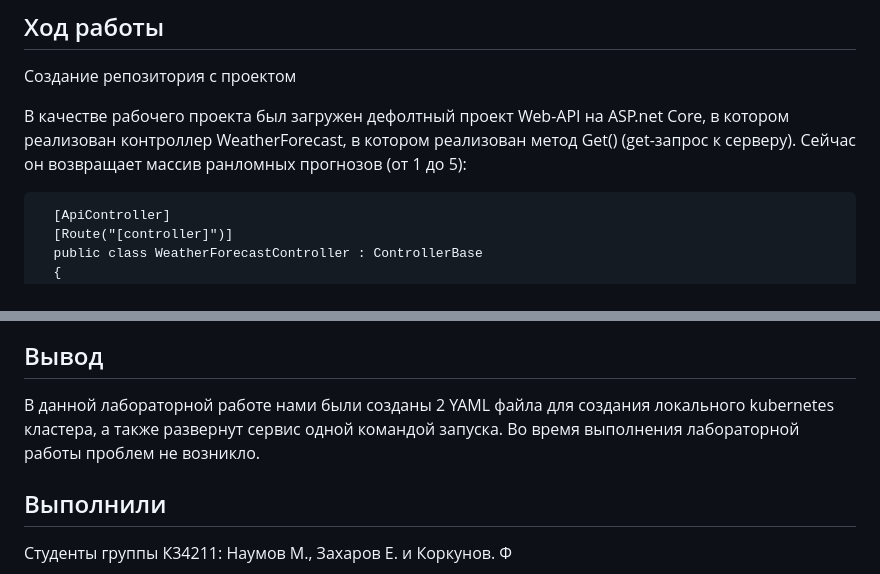
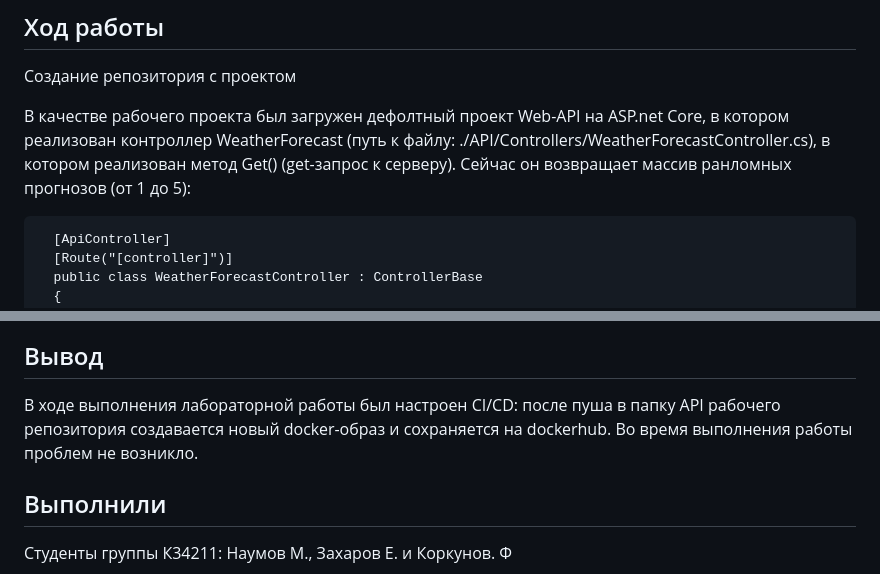
Before and after one commit to MikhailNv/practice-cloud-services, a Markdown page: README.md, 2 parts joined by grey strips. Rendered like a GitHub page.

````diff
--- a/README.md
+++ b/README.md
@@ -10,7 +10,7 @@
 
  Создание репозитория с проектом
 
- В качестве рабочего проекта был загружен дефолтный проект Web-API на ASP.net Core, в котором реализован контроллер WeatherForecast, в котором реализован метод Get() (get-запрос к серверу). Сейчас он возвращает массив ранломных прогнозов (от 1 до 5):
+ В качестве рабочего проекта был загружен дефолтный проект Web-API на ASP.net Core, в котором реализован контроллер WeatherForecast (путь к файлу: ./API/Controllers/WeatherForecastController.cs), в котором реализован метод Get() (get-запрос к серверу). Сейчас он возвращает массив ранломных прогнозов (от 1 до 5):
  ```
    [ApiController]
    [Route("[controller]")]
@@ -121,6 +157,5 @@ minikube service example-app-service
 
 ## Вывод
-В данной лабораторной работе нами были созданы 2 YAML файла для создания локального kubernetes кластера, а также развернут сервис одной командой запуска. Во время выполнения лабораторной работы проблем не возникло.
-
+В ходе выполнения лабораторной работы был настроен CI/CD: после пуша в папку API рабочего репозитория создавается новый docker-образ и сохраняется на dockerhub. Во время выполнения работы проблем не возникло.
 ## Выполнили
 Студенты группы К34211: Наумов М., Захаров Е. и Коркунов. Ф
````
Also changed, not shown: other parts of README.md (+49 -13 lines).
